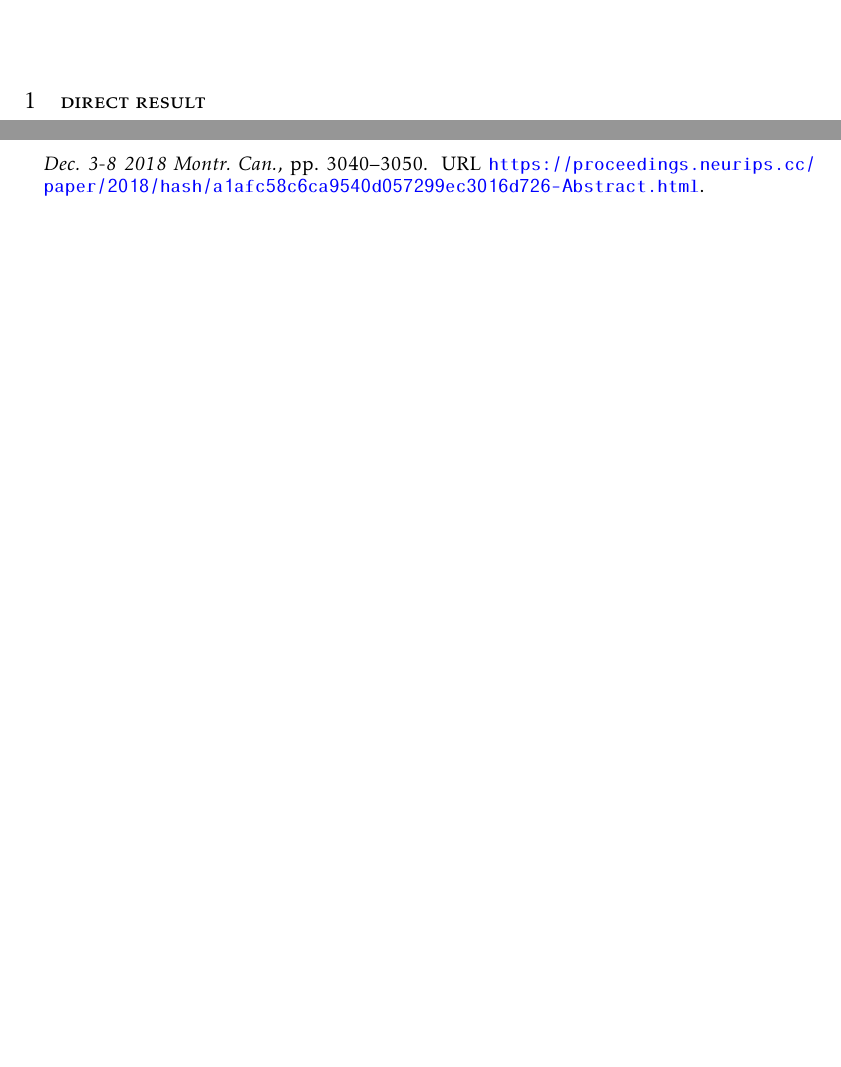
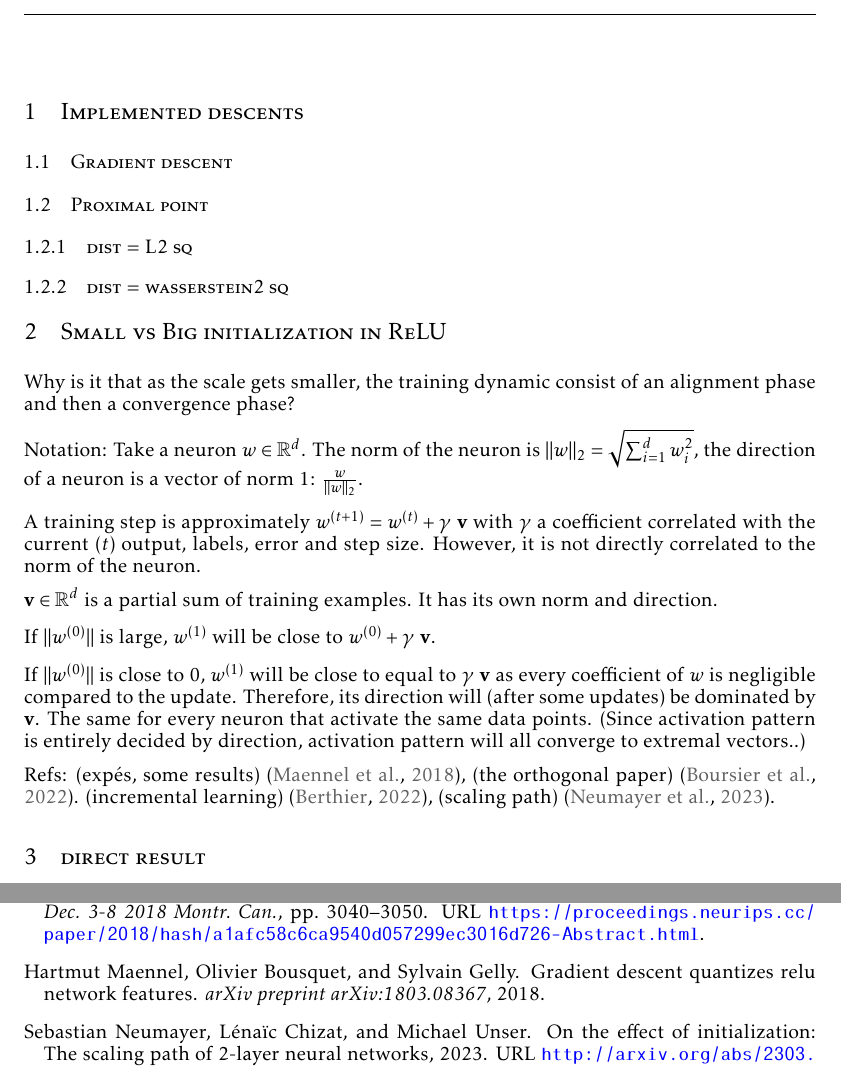
Before and after one commit to vmerckle/Gradient-Work, a LaTeX document (tex/main.tex, which reads tex/content.tex, tex/mybib.bib): two parts of pages 1 and 8 of 8 before the commit and two parts of pages 2 and 8 of 8 after it, joined at a grey line, cut at the place of the change. The pictures show the PDF file tex/main.pdf that the author committed with the source.

Commit message:
small vs big write

```diff
--- a/tex/content.tex
+++ b/tex/content.tex
@@ -1,3 +1,25 @@
+\section{Implemented descents}
+\subsection{Gradient descent}
+\subsection{Proximal point}
+\subsubsection{dist = L2 sq}
+\subsubsection{dist = wasserstein2 sq}
+
+\section{Small vs Big initialization in ReLU}
+
+Why is it that as the scale gets smaller, the training dynamic consist of an alignment phase and then a convergence phase?
+
+Notation: Take a neuron $w \in \R^d$. The norm of the neuron is $\norm{w}_2 = \sqrt{\sum_{i=1}^{d} w_i^2}$, the direction of a neuron is a vector of norm $1$: $\frac{w}{\norm{w}_2}$.
+
+A training step is approximately $w^{(t+1)} = w^{(t)} + \gamma ~ \mathbf{v}$ with $\gamma$ a coefficient correlated with the current $(t)$ output, labels, error and step size. However, it is not directly correlated to the norm of the neuron.
+
+$\mathbf{v} \in \R^d$ is a partial sum of training examples. It has its own norm and direction.
+
+If $\norm{w^{(0)}}$ is large, $w^{(1)}$ will be close to $w^{(0)} + \gamma ~ \mathbf{v}$.
+
+If $\norm{w^{(0)}}$ is close to 0, $w^{(1)}$ will be close to equal to $\gamma ~ \mathbf{v}$ as every coefficient of $w$ is negligible compared to the update. Therefore, its direction will (after some updates) be dominated by $\mathbf{v}$. The same for every neuron that activate the same data points. (Since activation pattern is entirely decided by direction, activation pattern will all converge to extremal vectors..)
+
+Refs: (expés, some results) \citep{maennel2018gradient}, (the orthogonal paper) \citep{boursierGradientFlowDynamics2022}. (incremental learning) \citep{berthierIncrementalLearningDiagonal}, (scaling path) \citep{neumayerEffectInitializationScaling2023}.
+
 \section{direct result}
 
 Minimization of a linear combination of ('neurons' $\{\phi(\theta)\}_{\theta \in \Theta}$) through an unknown measure $\mu$: $J^* = \min_{\mu \in \mathcal{M}(\Theta)} J(\mu) = R(\int \phi \dd \mu) + G(\mu)$
--- a/tex/mybib.bib
+++ b/tex/mybib.bib
@@ -1,3 +1,10 @@
+@article{maennel2018gradient,
+  title={Gradient descent quantizes relu network features},
+  author={Maennel, Hartmut and Bousquet, Olivier and Gelly, Sylvain},
+  journal={arXiv preprint arXiv:1803.08367},
+  year={2018}
+}
+
 @article{allen-zhuUNDERSTANDINGENSEMBLEKNOWL,
   title = {TOWARDS UNDERSTANDING ENSEMBLE, KNOWL- EDGE DISTILLATION AND SELF-DISTILLATION IN DEEP LEARNING},
   author = {Allen-Zhu, Zeyuan and Li, Yuanzhi},
@@ -196,6 +205,7 @@
   title = {On the Effect of Initialization: The Scaling Path of 2-Layer Neural Networks},
   shorttitle = {On the Effect of Initialization},
   author = {Neumayer, Sebastian and Chizat, Lénaïc and Unser, Michael},
+  year = {2023},
   date = {2023-03-31},
   eprint = {2303.17805},
   eprinttype = {arxiv},
```
Also changed, not shown: tex/main.tex (+2 -1 lines), tex/main.pdf, tex/mybib.bib (2 more changed lines).
